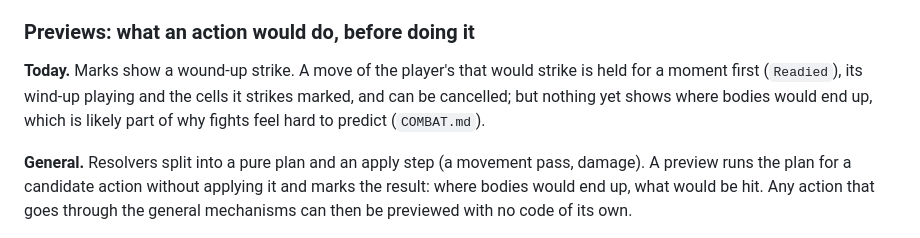
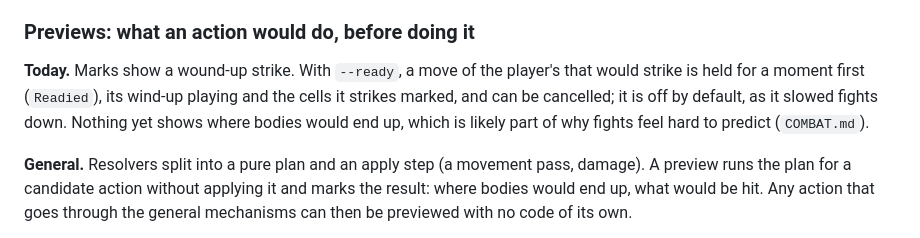
Before and after one commit to suilevap/gridvail, a Markdown page: PRINCIPLES.md, the part around the change. Drawn GitHub-style.

Commit message:
Docs: readied attacks are off by default
Co-Authored-By: Claude Opus 5.5 <noreply@anthropic.com>
Claude-Session: https://claude.ai/code/session_012waZvSWaHP8Y16BG1hHeu8

```diff
--- a/PRINCIPLES.md
+++ b/PRINCIPLES.md
@@ -334,9 +334,10 @@ Staggered after an impact, exposed for a turn after a stagger.
 
 ### Previews: what an action would do, before doing it
 
-**Today.** Marks show a wound-up strike. A move of the player's that
-would strike is held for a moment first (`Readied`), its wind-up playing
-and the cells it strikes marked, and can be cancelled; but nothing yet
+**Today.** Marks show a wound-up strike. With `--ready`, a move of the
+player's that would strike is held for a moment first (`Readied`), its
+wind-up playing and the cells it strikes marked, and can be cancelled;
+it is off by default, as it slowed fights down. Nothing yet
 shows where bodies would end up, which is likely part of why fights feel
 hard to predict (`COMBAT.md`).
 
```
Also changed, not shown: ARCHITECTURE.md (+1 -1 lines).
